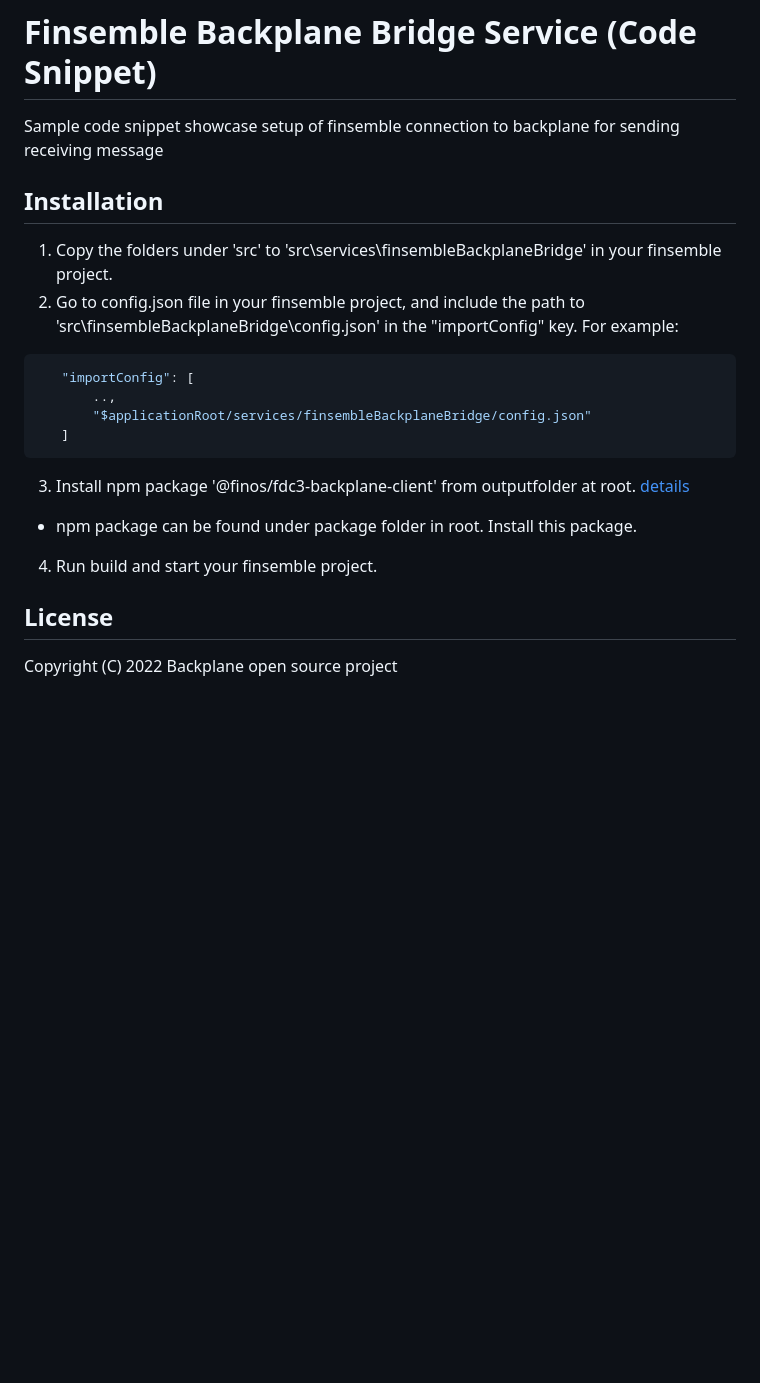
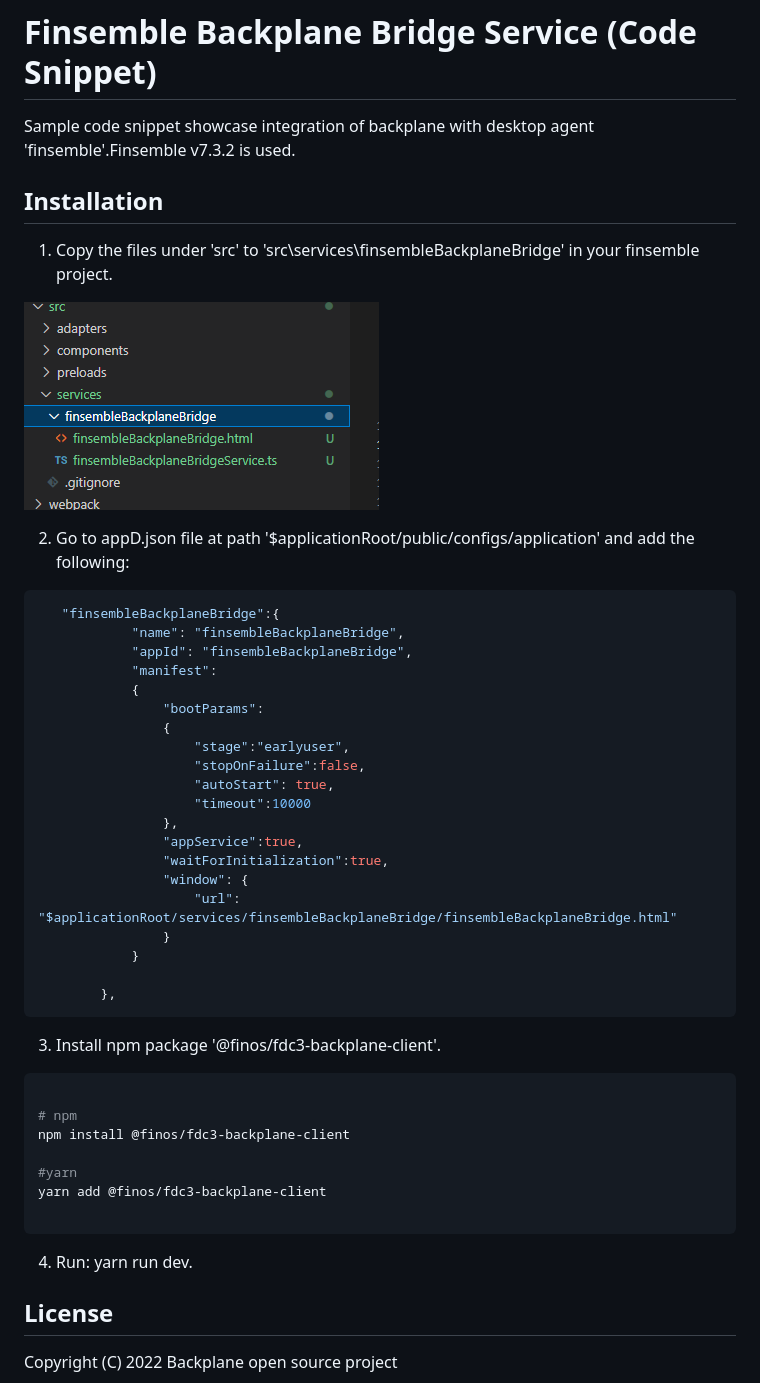
Before and after one commit to finos/backplane, a Markdown page: samples/FinsembleIntegration/README.md, the part around the change. Drawn GitHub-style; pictures changed too: docs/resources/finsembleBridgeDirectoryStructure.PNG (added); blank space fills up the shorter version.

````diff
--- a/samples/FinsembleIntegration/README.md
+++ b/samples/FinsembleIntegration/README.md
@@ -1,24 +1,52 @@
 # Finsemble Backplane Bridge Service (Code Snippet)
 
-Sample code snippet showcase setup of finsemble connection to backplane for sending receiving message
+Sample code snippet showcase integration of backplane with desktop agent 'finsemble'.Finsemble v7.3.2 is used.
 
 ## Installation
 
-1. Copy the folders under 'src\' to 'src\services\finsembleBackplaneBridge' in your finsemble project.
-2. Go to config.json file in your finsemble project, and include the path to 'src\finsembleBackplaneBridge\config.json' in the "importConfig" key. For example:
+1. Copy the files under 'src\' to 'src\services\finsembleBackplaneBridge' in your finsemble project.
+
+
+![directory structure](../../docs/resources/finsembleBridgeDirectoryStructure.PNG)
+
+2. Go to appD.json file at path '$applicationRoot/public/configs/application' and add the following:
 
 ```JSON
-   "importConfig": [
-	   ..,
-	   "$applicationRoot/services/finsembleBackplaneBridge/config.json"
-   ]
+   "finsembleBackplaneBridge":{
+			"name": "finsembleBackplaneBridge",
+			"appId": "finsembleBackplaneBridge",
+			"manifest":
+			{
+				"bootParams":
+				{
+					"stage":"earlyuser",
+					"stopOnFailure":false,
+					"autoStart": true,
+					"timeout":10000
+				},
+				"appService":true,
+				"waitForInitialization":true,
+				"window": {
+					"url": "$applicationRoot/services/finsembleBackplaneBridge/finsembleBackplaneBridge.html"
+				}
+			}
+
+		},
 ```
 
-3. Install npm package '@finos/fdc3-backplane-client' from outputfolder at root. [details](../../docs/backplane-client-js.md)
+3. Install npm package '@finos/fdc3-backplane-client'.
 
-- npm package can be found under package folder in root. Install this package.
+```sh
 
-4. Run build and start your finsemble project.
+# npm
+npm install @finos/fdc3-backplane-client
+
+#yarn
+yarn add @finos/fdc3-backplane-client
+
+```
+
+4. Run: yarn run dev.
 
 ## License
 
````
Also changed, not shown: 4 other files.
